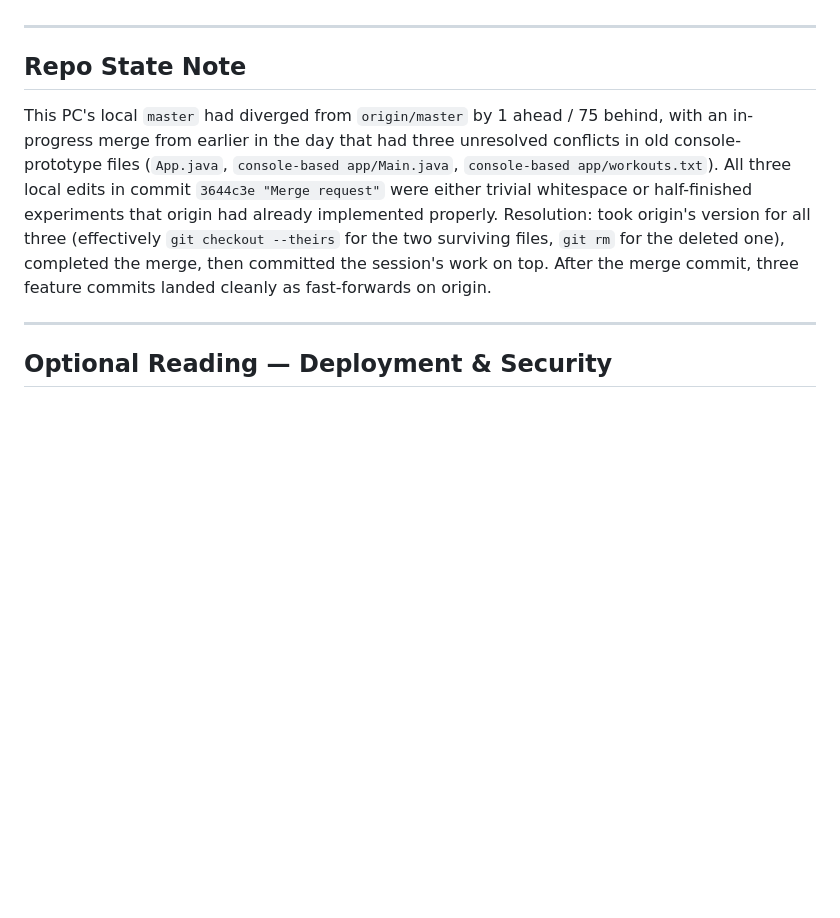
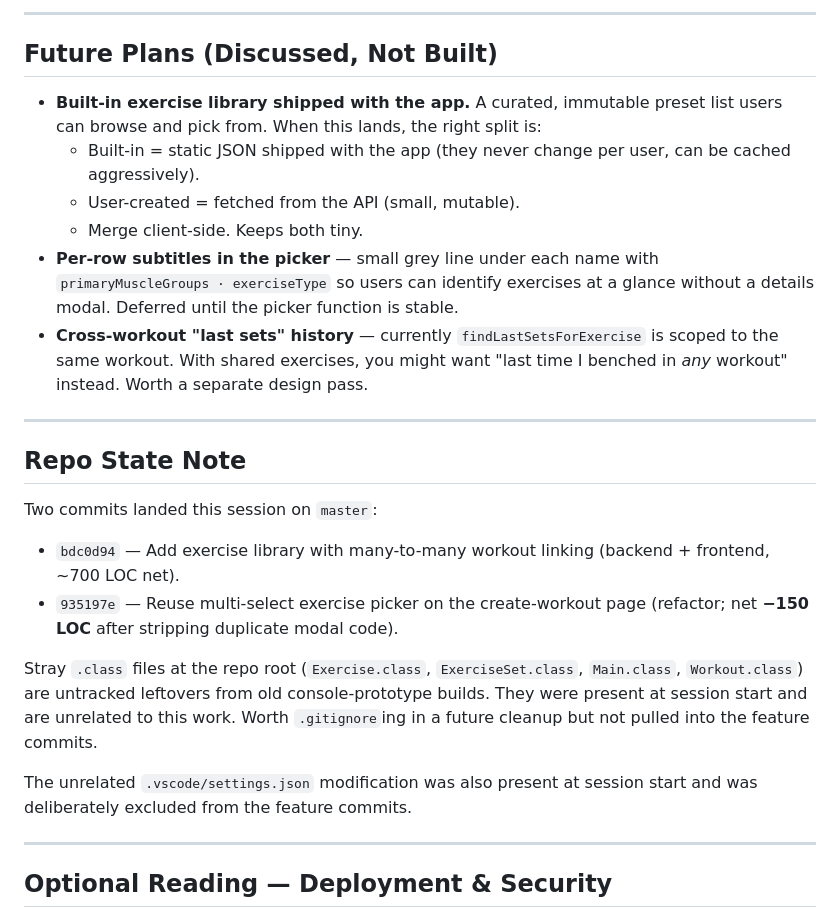
Before and after one commit to nlong3242/Fitness-Tracker, a Markdown page: SESSION_NOTES.md, the part around one of its changes. GitHub-like rendering; blank space fills up the shorter version.

```diff
--- a/SESSION_NOTES.md
+++ b/SESSION_NOTES.md
@@ -62,9 +92,26 @@ We refactored to a single `Exercise.notes` field (global per exercise). Implicat
+---
+
+## Future Plans (Discussed, Not Built)
+
+- **Built-in exercise library shipped with the app.** A curated, immutable preset list users can browse and pick from. When this lands, the right split is:
+  - Built-in = static JSON shipped with the app (they never change per user, can be cached aggressively).
+  - User-created = fetched from the API (small, mutable).
+  - Merge client-side. Keeps both tiny.
+- **Per-row subtitles in the picker** — small grey line under each name with `primaryMuscleGroups · exerciseType` so users can identify exercises at a glance without a details modal. Deferred until the picker function is stable.
+- **Cross-workout "last sets" history** — currently `findLastSetsForExercise` is scoped to the same workout. With shared exercises, you might want "last time I benched in *any* workout" instead. Worth a separate design pass.
 
 ---
 
 ## Repo State Note
 
-This PC's local `master` had diverged from `origin/master` by 1 ahead / 75 behind, with an in-progress merge from earlier in the day that had three unresolved conflicts in old console-prototype files (`App.java`, `console-based app/Main.java`, `console-based app/workouts.txt`). All three local edits in commit `3644c3e "Merge request"` were either trivial whitespace or half-finished experiments that origin had already implemented properly. Resolution: took origin's version for all three (effectively `git checkout --theirs` for the two surviving files, `git rm` for the deleted one), completed the merge, then committed the session's work on top. After the merge commit, three feature commits landed cleanly as fast-forwards on origin.
+Two commits landed this session on `master`:
+
+- `bdc0d94` — Add exercise library with many-to-many workout linking (backend + frontend, ~700 LOC net).
+- `935197e` — Reuse multi-select exercise picker on the create-workout page (refactor; net **−150 LOC** after stripping duplicate modal code).
+
+Stray `.class` files at the repo root (`Exercise.class`, `ExerciseSet.class`, `Main.class`, `Workout.class`) are untracked leftovers from old console-prototype builds. They were present at session start and are unrelated to this work. Worth `.gitignore`ing in a future cleanup but not pulled into the feature commits.
+
+The unrelated `.vscode/settings.json` modification was also present at session start and was deliberately excluded from the feature commits.
 
 ---
 
```
Also changed, not shown: other parts of SESSION_NOTES.md (+68 -38 lines).
